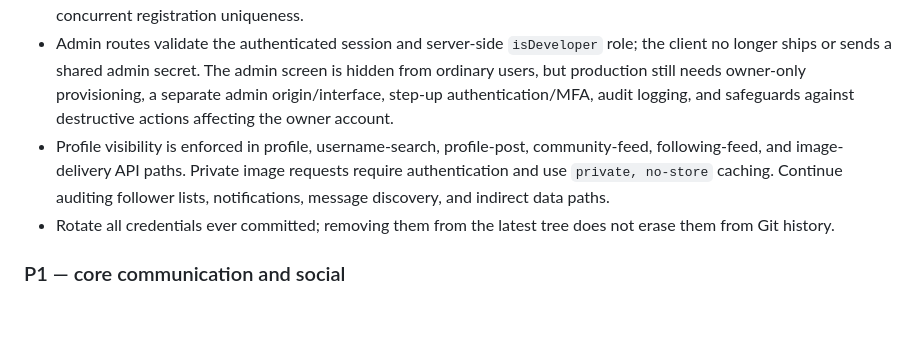
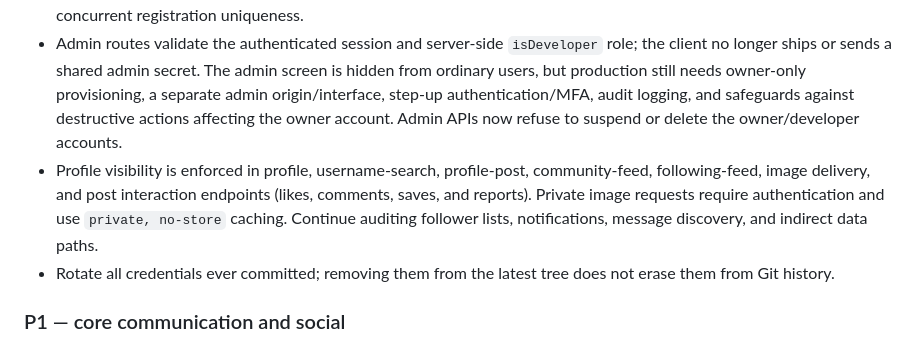
Before and after one commit to hafizabrahem75-cpu/Nexora, a Markdown page: docs/PROJECT_ROADMAP.md, the part around the change. Rendered like a GitHub page; blank space fills up the shorter version.

Commit message:
Record private post interaction checks and owner account safeguards

```diff
--- a/docs/PROJECT_ROADMAP.md
+++ b/docs/PROJECT_ROADMAP.md
@@ -58,11 +58,13 @@ verified on a running service/device.
   the client no longer ships or sends a shared admin secret. The admin screen is hidden
   from ordinary users, but production still needs owner-only provisioning, a separate
   admin origin/interface, step-up authentication/MFA, audit logging, and safeguards
-  against destructive actions affecting the owner account.
+  against destructive actions affecting the owner account. Admin APIs now refuse to
+  suspend or delete the owner/developer accounts.
 - Profile visibility is enforced in profile, username-search, profile-post, community-feed,
-  following-feed, and image-delivery API paths. Private image requests require authentication
-  and use `private, no-store` caching. Continue auditing follower lists, notifications,
-  message discovery, and indirect data paths.
+  following-feed, image delivery, and post interaction endpoints (likes, comments, saves,
+  and reports). Private image requests require authentication and use `private, no-store`
+  caching. Continue auditing follower lists, notifications, message discovery, and indirect
+  data paths.
 - Rotate all credentials ever committed; removing them from the latest tree does not
   erase them from Git history.
 
```
